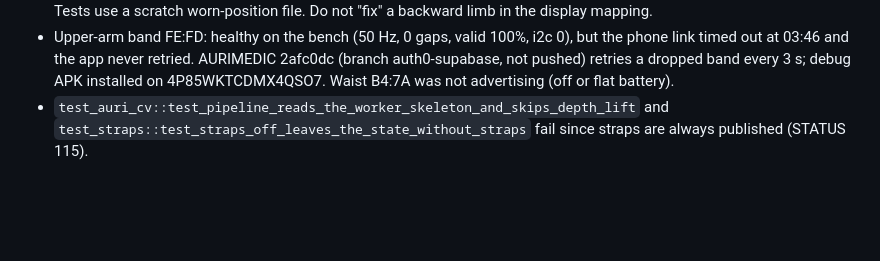
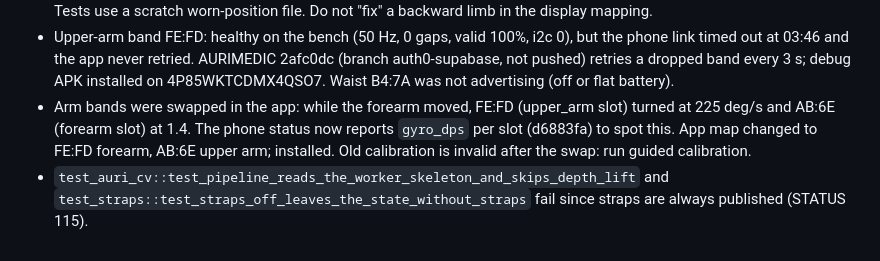
Before and after one commit to laxmesh22/medha, a Markdown page: AGENTS.md, the part around the change. GitHub-like rendering; blank space fills up the shorter version.

Commit message:
AGENTS log: arm bands swapped in the app.
Co-Authored-By: Claude Opus 5.5 <noreply@anthropic.com>

```diff
--- a/AGENTS.md
+++ b/AGENTS.md
@@ -246,5 +246,8 @@ Signup, emergency, attention page, static profile. Not committed, not deployed.
 - Upper-arm band FE:FD: healthy on the bench (50 Hz, 0 gaps, valid 100%, i2c 0), but the phone link timed out at
   03:46 and the app never retried. AURIMEDIC 2afc0dc (branch auth0-supabase, not pushed) retries a dropped band
   every 3 s; debug APK installed on 4P85WKTCDMX4QSO7. Waist B4:7A was not advertising (off or flat battery).
+- Arm bands were swapped in the app: while the forearm moved, FE:FD (upper_arm slot) turned at 225 deg/s and AB:6E
+  (forearm slot) at 1.4. The phone status now reports `gyro_dps` per slot (d6883fa) to spot this. App map changed to
+  FE:FD forearm, AB:6E upper arm; installed. Old calibration is invalid after the swap: run guided calibration.
 - `test_auri_cv::test_pipeline_reads_the_worker_skeleton_and_skips_depth_lift` and
   `test_straps::test_straps_off_leaves_the_state_without_straps` fail since straps are always published (STATUS 115).
```
